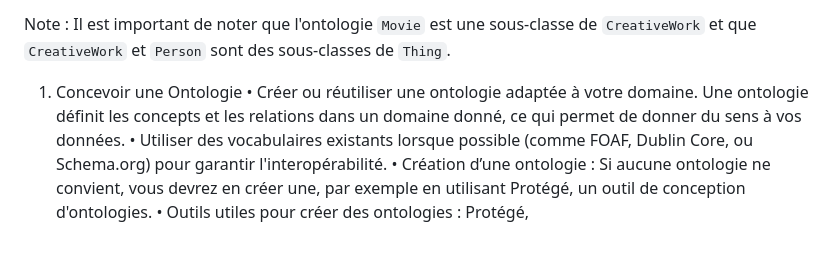
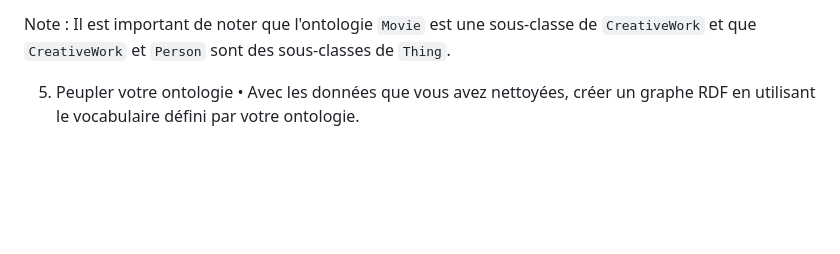
Before and after one commit to BossyRomain/Web-Semantique, a Markdown page: docs/Rapport.md, the part around the change. Drawn GitHub-style; blank space fills up the shorter version.

Commit message:
feat(todo-rapport) : continuer à partir de la partie 5

```diff
--- a/docs/Rapport.md
+++ b/docs/Rapport.md
@@ -71,12 +71,6 @@ Plus précisément, nous avons utilisé les classes de `Shema.org` suivantes :
 
 Note : Il est important de noter que l'ontologie `Movie` est une sous-classe de `CreativeWork` et que `CreativeWork` et `Person` sont des sous-classes de `Thing`.
 
-1. Concevoir une Ontologie
-• Créer ou réutiliser une ontologie adaptée à votre domaine. Une ontologie définit les
-concepts et les relations dans un domaine donné, ce qui permet de donner du sens à
-vos données.
-• Utiliser des vocabulaires existants lorsque possible (comme FOAF, Dublin Core, ou
-Schema.org) pour garantir l'interopérabilité.
-• Création d’une ontologie : Si aucune ontologie ne convient, vous devrez en créer
-une, par exemple en utilisant Protégé, un outil de conception d'ontologies.
-• Outils utiles pour créer des ontologies : Protégé,
+5. Peupler votre ontologie
+• Avec les données que vous avez nettoyées, créer un graphe RDF en utilisant le
+vocabulaire défini par votre ontologie.
```
